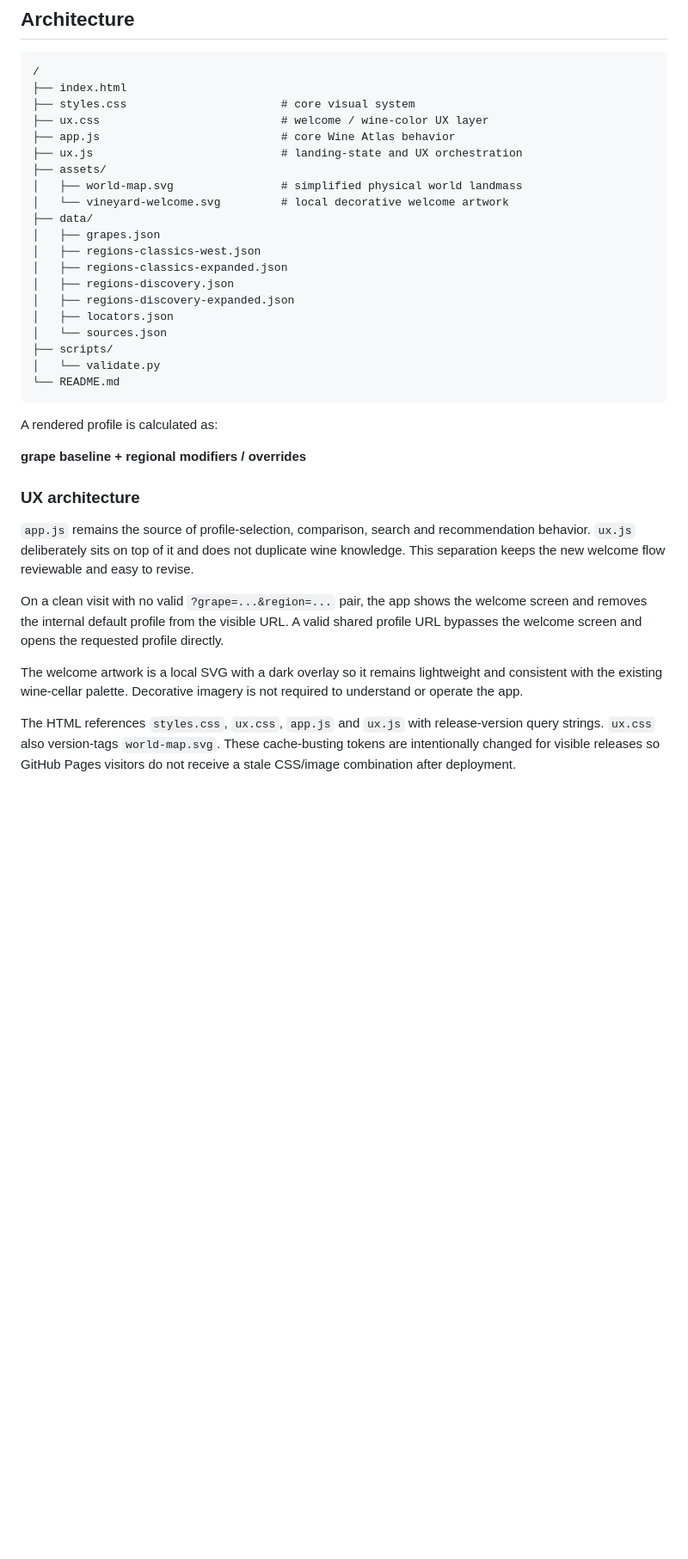
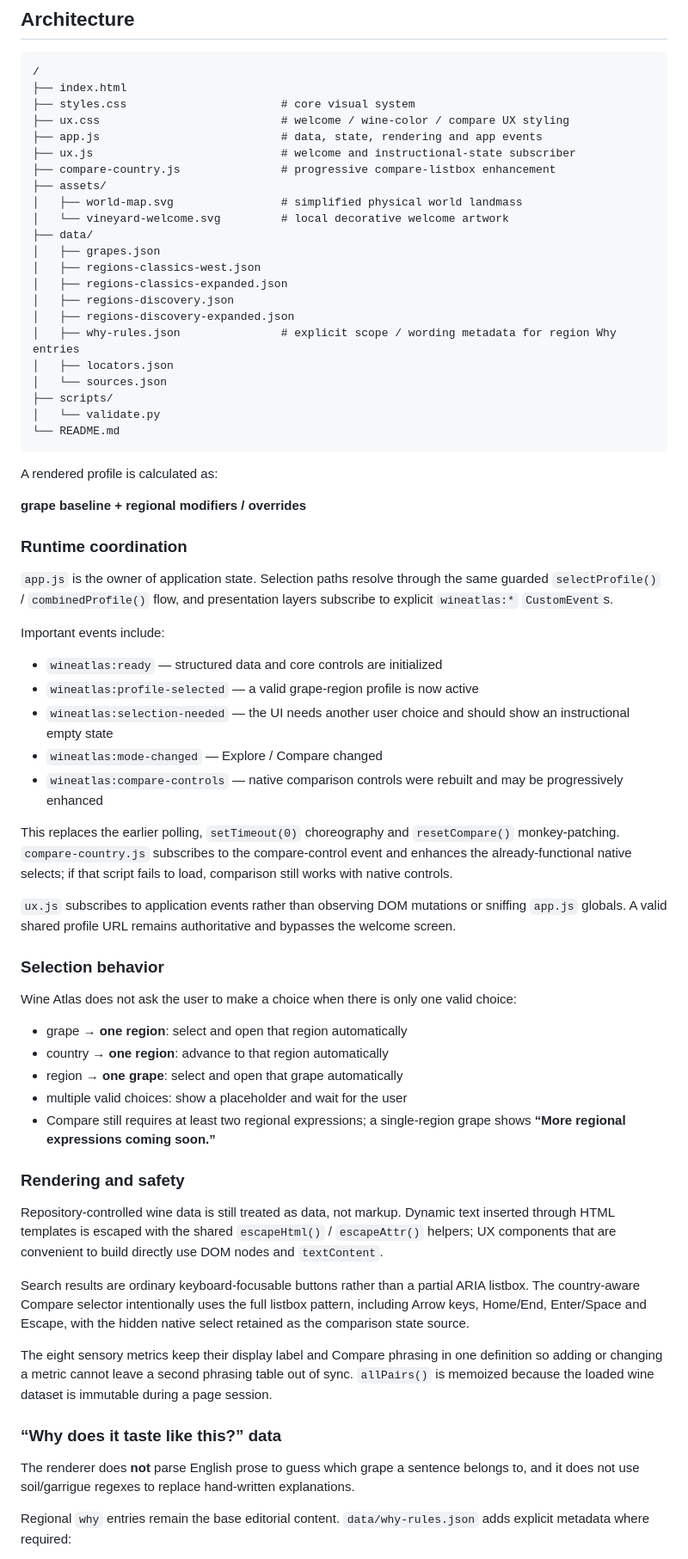
Before and after one commit to Urqe/RagdollLabs-wine-atlas, a Markdown page: README.md, the part around one of its changes. Shown at 86% size. Rendered like a GitHub page; blank space fills up the shorter version.

Commit message:
Document maintenance architecture and UX behavior

```diff
--- a/README.md
+++ b/README.md
@@ -53,9 +54,10 @@ HTML, CSS and vanilla JavaScript only. No backend, build step, framework, analyt
 /
 ├── index.html
 ├── styles.css                       # core visual system
-├── ux.css                           # welcome / wine-color UX layer
-├── app.js                           # core Wine Atlas behavior
-├── ux.js                            # landing-state and UX orchestration
+├── ux.css                           # welcome / wine-color / compare UX styling
+├── app.js                           # data, state, rendering and app events
+├── ux.js                            # welcome and instructional-state subscriber
+├── compare-country.js               # progressive compare-listbox enhancement
 ├── assets/
 │   ├── world-map.svg                # simplified physical world landmass
 │   └── vineyard-welcome.svg         # local decorative welcome artwork
@@ -65,6 +67,7 @@ HTML, CSS and vanilla JavaScript only. No backend, build step, framework, analyt
 │   ├── regions-classics-expanded.json
 │   ├── regions-discovery.json
 │   ├── regions-discovery-expanded.json
+│   ├── why-rules.json               # explicit scope / wording metadata for region Why entries
 │   ├── locators.json
 │   └── sources.json
 ├── scripts/
@@ -76,12 +79,43 @@ A rendered profile is calculated as:
 
 **grape baseline + regional modifiers / overrides**
 
-### UX architecture
+### Runtime coordination
 
-`app.js` remains the source of profile-selection, comparison, search and recommendation behavior. `ux.js` deliberately sits on top of it and does not duplicate wine knowledge. This separation keeps the new welcome flow reviewable and easy to revise.
+`app.js` is the owner of application state. Selection paths resolve through the same guarded `selectProfile()` / `combinedProfile()` flow, and presentation layers subscribe to explicit `wineatlas:*` `CustomEvent`s.
 
-On a clean visit with no valid `?grape=...&region=...` pair, the app shows the welcome screen and removes the internal default profile from the visible URL. A valid shared profile URL bypasses the welcome screen and opens the requested profile directly.
+Important events include:
 
-The welcome artwork is a local SVG with a dark overlay so it remains lightweight and consistent with the existing wine-cellar palette. Decorative imagery is not required to understand or operate the app.
+- `wineatlas:ready` — structured data and core controls are initialized
+- `wineatlas:profile-selected` — a valid grape-region profile is now active
+- `wineatlas:selection-needed` — the UI needs another user choice and should show an instructional empty state
+- `wineatlas:mode-changed` — Explore / Compare changed
+- `wineatlas:compare-controls` — native comparison controls were rebuilt and may be progressively enhanced
 
-The HTML references `styles.css`, `ux.css`, `app.js` and `ux.js` with release-version query strings. `ux.css` also version-tags `world-map.svg`. These cache-busting tokens are intentionally changed for visible releases so GitHub Pages visitors do not receive a stale CSS/image combination after deployment.
+This replaces the earlier polling, `setTimeout(0)` choreography and `resetCompare()` monkey-patching. `compare-country.js` subscribes to the compare-control event and enhances the already-functional native selects; if that script fails to load, comparison still works with native controls.
+
+`ux.js` subscribes to application events rather than observing DOM mutations or sniffing `app.js` globals. A valid shared profile URL remains authoritative and bypasses the welcome screen.
+
+### Selection behavior
+
+Wine Atlas does not ask the user to make a choice when there is only one valid choice:
+
+- grape → **one region**: select and open that region automatically
+- country → **one region**: advance to that region automatically
+- region → **one grape**: select and open that grape automatically
+- multiple valid choices: show a placeholder and wait for the user
+- Compare still requires at least two regional expressions; a single-region grape shows **“More regional expressions coming soon.”**
+
+### Rendering and safety
+
+Repository-controlled wine data is still treated as data, not markup. Dynamic text inserted through HTML templates is escaped with the shared `escapeHtml()` / `escapeAttr()` helpers; UX components that are convenient to build directly use DOM nodes and `textContent`.
+
+Search results are ordinary keyboard-focusable buttons rather than a partial ARIA listbox. The country-aware Compare selector intentionally uses the full listbox pattern, including Arrow keys, Home/End, Enter/Space and Escape, with the hidden native select retained as the comparison state source.
+
+The eight sensory metrics keep their display label and Compare phrasing in one definition so adding or changing a metric cannot leave a second phrasing table out of sync. `allPairs()` is memoized because the loaded wine dataset is immutable during a page session.
+
+### “Why does it taste like this?” data
+
+The renderer does **not** parse English prose to guess which grape a sentence belongs to, and it does not use soil/garrigue regexes to replace hand-written explanations.
+
+Regional `why` entries remain the base editorial content. `data/why-rules.json` adds explicit metadata where required:
+
```
Also changed, not shown: other parts of README.md (+14 -16 lines).
